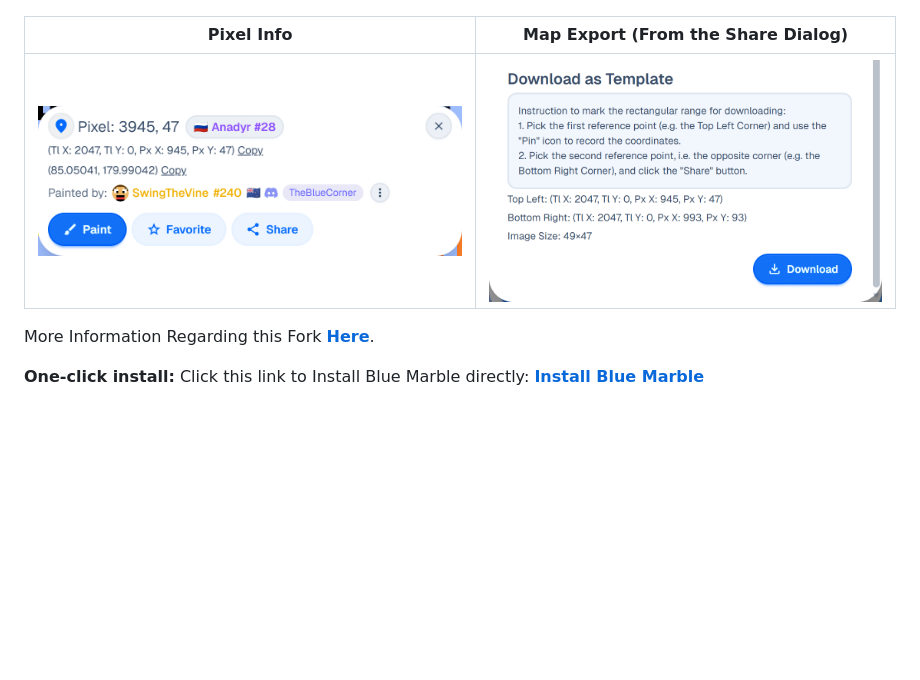
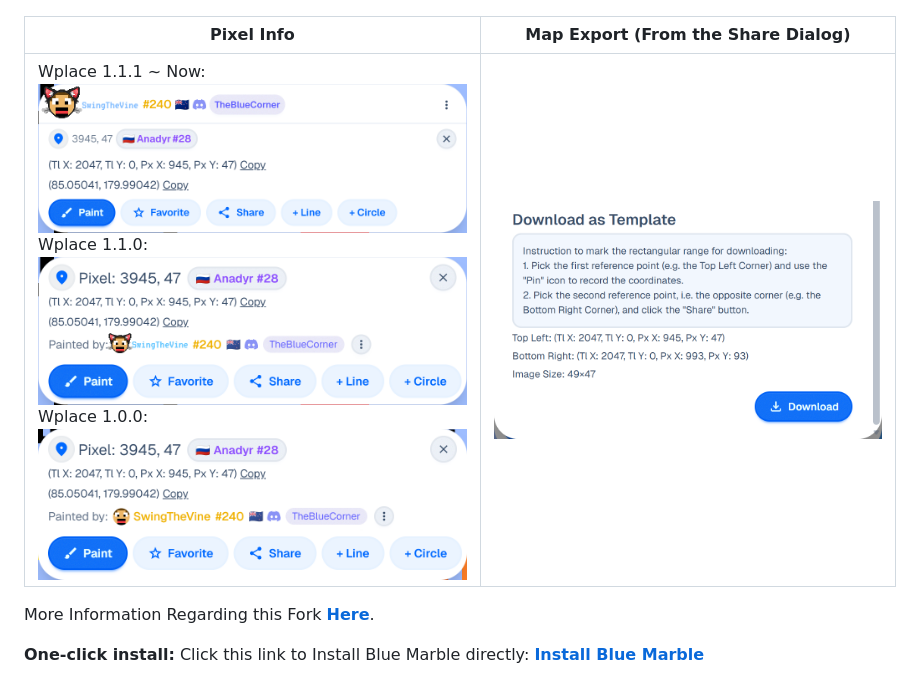
Before and after one commit to korobkakonfet/rusmarble, a Markdown page: docs/README.md, the part around the change. Drawn GitHub-style; pictures changed too: docs/assets/PixelInfo.png (deleted), docs/assets/PixelInfo100.png (added), docs/assets/PixelInfo110.png (added); blank space fills up the shorter version.

```diff
--- a/docs/README.md
+++ b/docs/README.md
@@ -6,7 +6,7 @@ Preview Images of This Fork:
 
 | Pixel Info | Map Export (From the Share Dialog) |
 |-|-|
-| ![Pixel Info](assets/PixelInfo.png) | ![Map Export](assets/ExportMap.png)
+|Wplace 1.1.1 ~ Now:<br>![Pixel Info](assets/PixelInfo111.png)<br>Wplace 1.1.0:<br>![Pixel Info](assets/PixelInfo110.png)<br>Wplace 1.0.0:<br>![Pixel Info](assets/PixelInfo100.png) | ![Map Export](assets/ExportMap.png)
 
 More Information Regarding this Fork **[Here](#regarding-this-fork)**.
 
```
